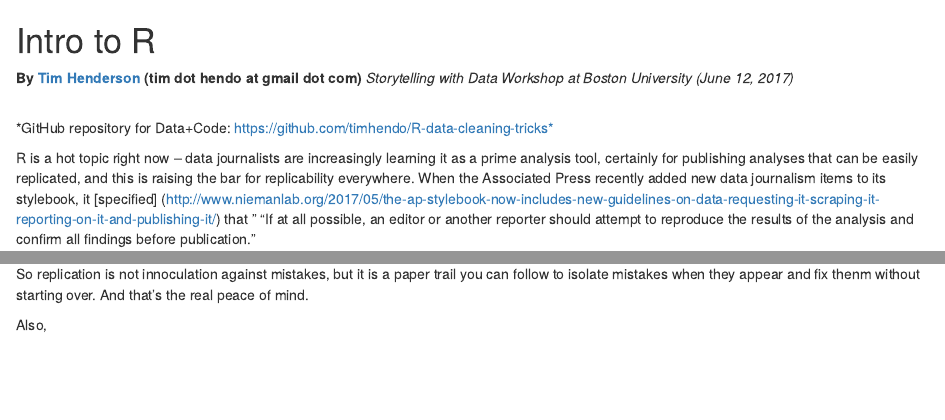
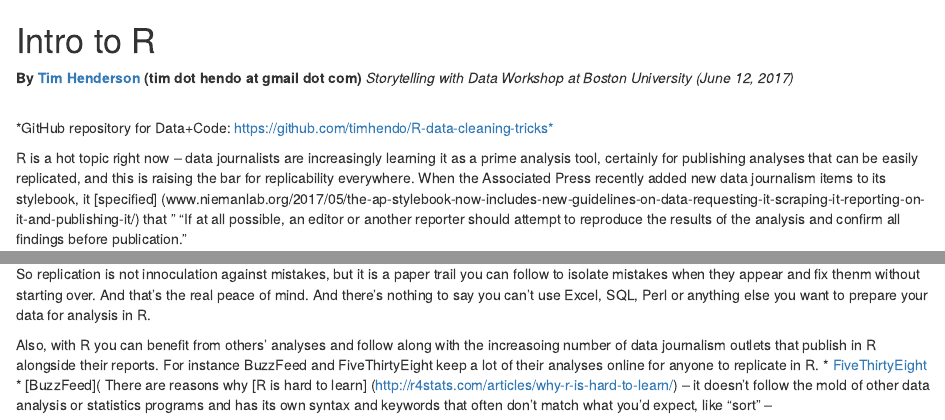
Before and after one commit to timhendo/R-Intro, an R Markdown document (R-intro.Rmd): the page in a window 1100 px wide, from its top, and a second part further down, joined at a grey line. Rendered offline with R 4.5, knitr and Pandoc, with nearby package versions.

Commit message:
Create R-intro.Rmd

```diff
--- a/R-intro.Rmd
+++ b/R-intro.Rmd
@@ -7,7 +7,7 @@ Intro to R
 \*GitHub repository for Data+Code: <https://github.com/timhendo/R-data-cleaning-tricks*>
 
 R is a hot topic right now -- data journalists are increasingly learning it as a prime analysis tool, certainly for publishing analyses that can be easily replicated, and this is raising the bar for replicability everywhere.
-When the Associated Press recently added new data journalism items to its stylebook, it [specified] (http://www.niemanlab.org/2017/05/the-ap-stylebook-now-includes-new-guidelines-on-data-requesting-it-scraping-it-reporting-on-it-and-publishing-it/) that " “If at all possible, an editor or another reporter should attempt to reproduce the results of the analysis and confirm all findings before publication.”
+When the Associated Press recently added new data journalism items to its stylebook, it [specified] (www.niemanlab.org/2017/05/the-ap-stylebook-now-includes-new-guidelines-on-data-requesting-it-scraping-it-reporting-on-it-and-publishing-it/) that " “If at all possible, an editor or another reporter should attempt to reproduce the results of the analysis and confirm all findings before publication.”
 
 “If at all possible, an editor or another reporter should attempt to reproduce the results of the analysis and confirm all findings before publication.”
 One journalism professor I know saw this and reacted this way: "I think this is a knife in the back of old school tinkering in Excel for a while until we get some numbers that look good. How do you replicate noodling around in a spreadsheet for a few hours? You can't. So we're going to have to get better about using methods that can be replicated. "
@@ -19,6 +19,10 @@ And I know what he means. Often a data request will seem to be a quick table, an
 And as a practical matter this could mean starting over, whereas if you've really datafied it by importing data, it's easy to expand or modify  what you've done, and there's less last-minute worry about mistakes.
 I have a friend at Reuters who recommends writing down every sentence in a story based on data, then trying to recreate it again from scratch before publication without any reuse of code.
 
-So replication is not innoculation against mistakes, but it is a paper trail you can follow to isolate mistakes when they appear and fix thenm without starting over. And that's the real peace of mind.
+So replication is not innoculation against mistakes, but it is a paper trail you can follow to isolate mistakes when they appear and fix thenm without starting over. And that's the real peace of mind. And there's nothing to say you can't use Excel, SQL, Perl or anything else you want to prepare your data for analysis in R.
 
-Also,
+Also, with R you can benefit from others' analyses and follow along with the increasoing number of data journalism outlets that publish in R alongside their reports.
+For instance BuzzFeed and FiveThirtyEight keep a lot of their analyses online for anyone to replicate in R.
+* [FiveThirtyEight](https://github.com/fivethirtyeight/data)
+* [BuzzFeed](
+There are reasons why [R is hard to learn] (http://r4stats.com/articles/why-r-is-hard-to-learn/) -- it doesn't follow the mold of other data analysis or statistics programs and has its own syntax and keywords that often don't match what you'd expect, like "sort" --
```
